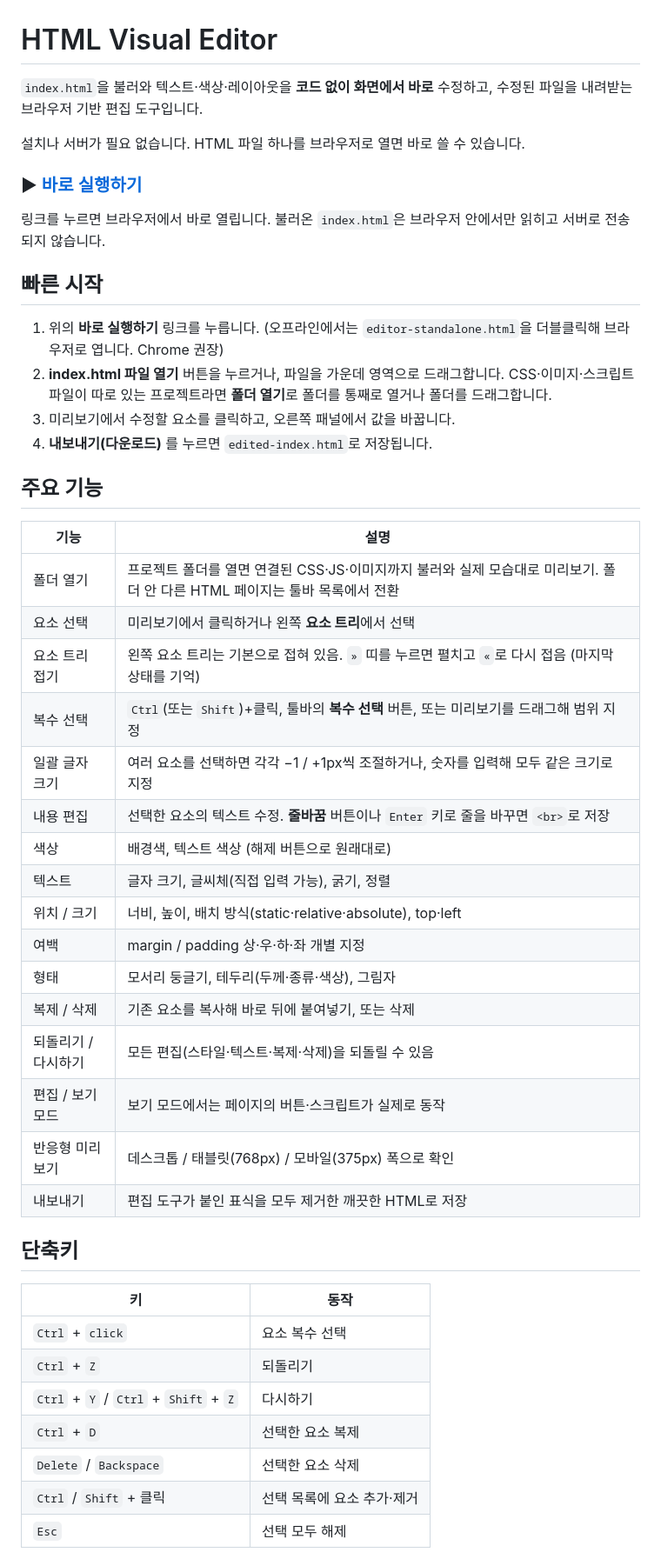
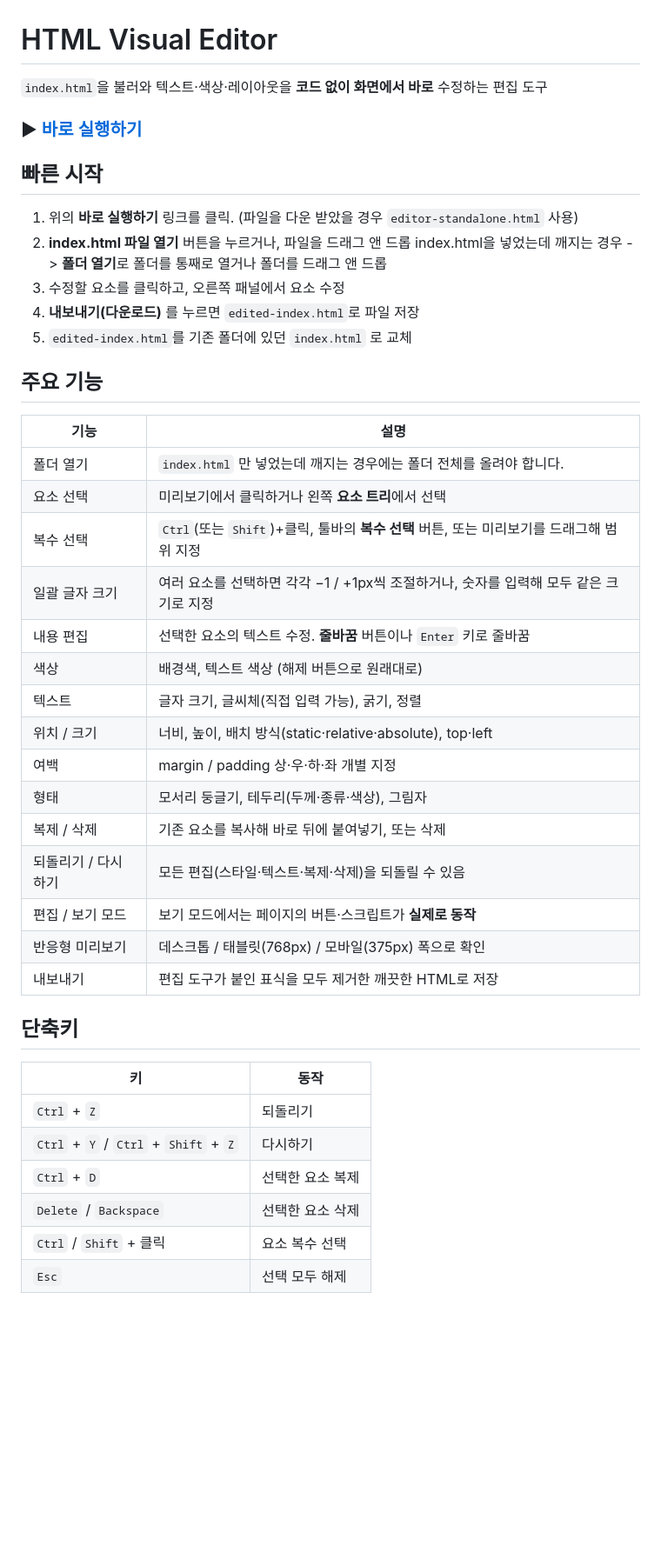
Before and after one commit to Utaeu/html-visual-editor, a Markdown page: README.md, the part around one of its changes. Shown at 87% size. GitHub-like rendering; blank space fills up the shorter version.

Commit message:
Revise README for improved clarity and details
Updated instructions and features for clarity and consistency.

```diff
--- a/README.md
+++ b/README.md
@@ -1,31 +1,27 @@
 # HTML Visual Editor
 
-`index.html`을 불러와 텍스트·색상·레이아웃을 **코드 없이 화면에서 바로** 수정하고, 수정된 파일을 내려받는 브라우저 기반 편집 도구입니다.
-
-설치나 서버가 필요 없습니다. HTML 파일 하나를 브라우저로 열면 바로 쓸 수 있습니다.
+`index.html`을 불러와 텍스트·색상·레이아웃을 **코드 없이 화면에서 바로** 수정하는 편집 도구
 
 ### ▶ [바로 실행하기](https://utaeu.github.io/html-visual-editor/)
 
-링크를 누르면 브라우저에서 바로 열립니다. 불러온 `index.html`은 브라우저 안에서만 읽히고 서버로 전송되지 않습니다.
-
 ## 빠른 시작
 
-1. 위의 **바로 실행하기** 링크를 누릅니다. (오프라인에서는 `editor-standalone.html`을 더블클릭해 브라우저로 엽니다. Chrome 권장)
-2. **index.html 파일 열기** 버튼을 누르거나, 파일을 가운데 영역으로 드래그합니다.
-   CSS·이미지·스크립트 파일이 따로 있는 프로젝트라면 **폴더 열기**로 폴더를 통째로 열거나 폴더를 드래그합니다.
-3. 미리보기에서 수정할 요소를 클릭하고, 오른쪽 패널에서 값을 바꿉니다.
-4. **내보내기(다운로드)** 를 누르면 `edited-index.html`로 저장됩니다.
+1. 위의 **바로 실행하기** 링크를 클릭. (파일을 다운 받았을 경우 `editor-standalone.html` 사용)
+2. **index.html 파일 열기** 버튼을 누르거나, 파일을 드래그 앤 드롭
+   index.html을 넣었는데 깨지는 경우 -> **폴더 열기**로 폴더를 통째로 열거나 폴더를 드래그 앤 드롭
+3. 수정할 요소를 클릭하고, 오른쪽 패널에서 요소 수정
+4. **내보내기(다운로드)** 를 누르면 `edited-index.html`로 파일 저장
+5. `edited-index.html`를 기존 폴더에 있던 `index.html` 로 교체
 
 ## 주요 기능
 
 | 기능 | 설명 |
 |---|---|
-| 폴더 열기 | 프로젝트 폴더를 열면 연결된 CSS·JS·이미지까지 불러와 실제 모습대로 미리보기. 폴더 안 다른 HTML 페이지는 툴바 목록에서 전환 |
+| 폴더 열기 | `index.html` 만 넣었는데 깨지는 경우에는 폴더 전체를 올려야 합니다. |
 | 요소 선택 | 미리보기에서 클릭하거나 왼쪽 **요소 트리**에서 선택 |
-| 요소 트리 접기 | 왼쪽 요소 트리는 기본으로 접혀 있음. `»` 띠를 누르면 펼치고 `«`로 다시 접음 (마지막 상태를 기억) |
 | 복수 선택 | `Ctrl`(또는 `Shift`)+클릭, 툴바의 **복수 선택** 버튼, 또는 미리보기를 드래그해 범위 지정 |
 | 일괄 글자 크기 | 여러 요소를 선택하면 각각 −1 / +1px씩 조절하거나, 숫자를 입력해 모두 같은 크기로 지정 |
-| 내용 편집 | 선택한 요소의 텍스트 수정. **줄바꿈** 버튼이나 `Enter` 키로 줄을 바꾸면 `<br>`로 저장 |
+| 내용 편집 | 선택한 요소의 텍스트 수정. **줄바꿈** 버튼이나 `Enter` 키로 줄바꿈 |
 | 색상 | 배경색, 텍스트 색상 (해제 버튼으로 원래대로) |
 | 텍스트 | 글자 크기, 글씨체(직접 입력 가능), 굵기, 정렬 |
 | 위치 / 크기 | 너비, 높이, 배치 방식(static·relative·absolute), top·left |
@@ -33,7 +29,7 @@
 | 형태 | 모서리 둥글기, 테두리(두께·종류·색상), 그림자 |
 | 복제 / 삭제 | 기존 요소를 복사해 바로 뒤에 붙여넣기, 또는 삭제 |
 | 되돌리기 / 다시하기 | 모든 편집(스타일·텍스트·복제·삭제)을 되돌릴 수 있음 |
-| 편집 / 보기 모드 | 보기 모드에서는 페이지의 버튼·스크립트가 실제로 동작 |
+| 편집 / 보기 모드 | 보기 모드에서는 페이지의 버튼·스크립트가 **실제로 동작** |
 | 반응형 미리보기 | 데스크톱 / 태블릿(768px) / 모바일(375px) 폭으로 확인 |
 | 내보내기 | 편집 도구가 붙인 표식을 모두 제거한 깨끗한 HTML로 저장 |
 
@@ -41,12 +37,11 @@
 
 | 키 | 동작 |
 |---|---|
-| `Ctrl` + `click` | 요소 복수 선택 |
 | `Ctrl` + `Z` | 되돌리기 |
 | `Ctrl` + `Y` / `Ctrl` + `Shift` + `Z` | 다시하기 |
 | `Ctrl` + `D` | 선택한 요소 복제 |
 | `Delete` / `Backspace` | 선택한 요소 삭제 |
-| `Ctrl` / `Shift` + 클릭 | 선택 목록에 요소 추가·제거 |
+| `Ctrl` / `Shift` + 클릭 | 요소 복수 선택 |
 | `Esc` | 선택 모두 해제 |
 
 텍스트 입력 칸에 커서가 있을 때는 단축키가 동작하지 않습니다. 글자를 지우다가 요소가 삭제되는 일을 막기 위해서입니다.
```
Also changed, not shown: other parts of README.md (+1 -1 lines).
